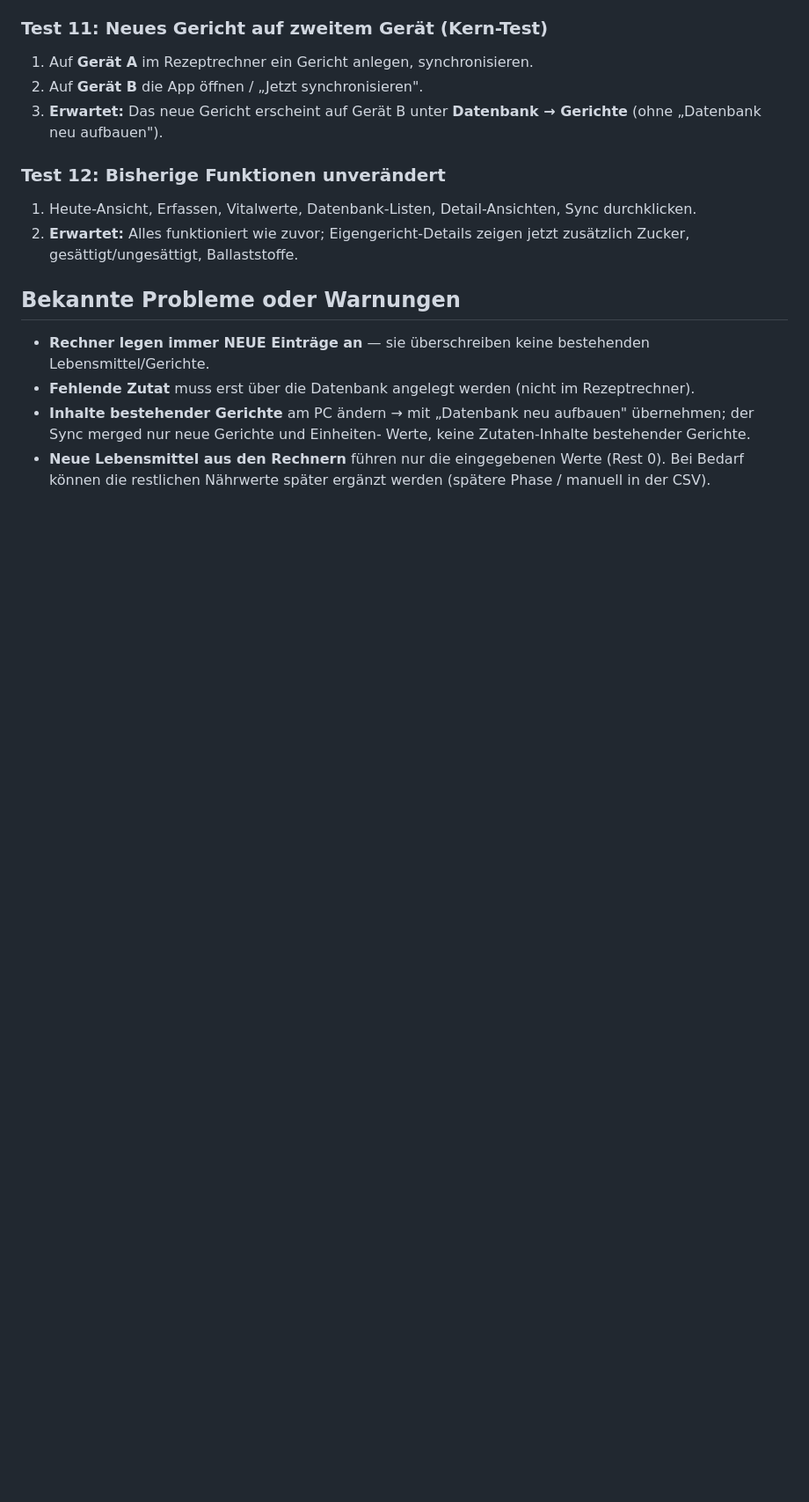
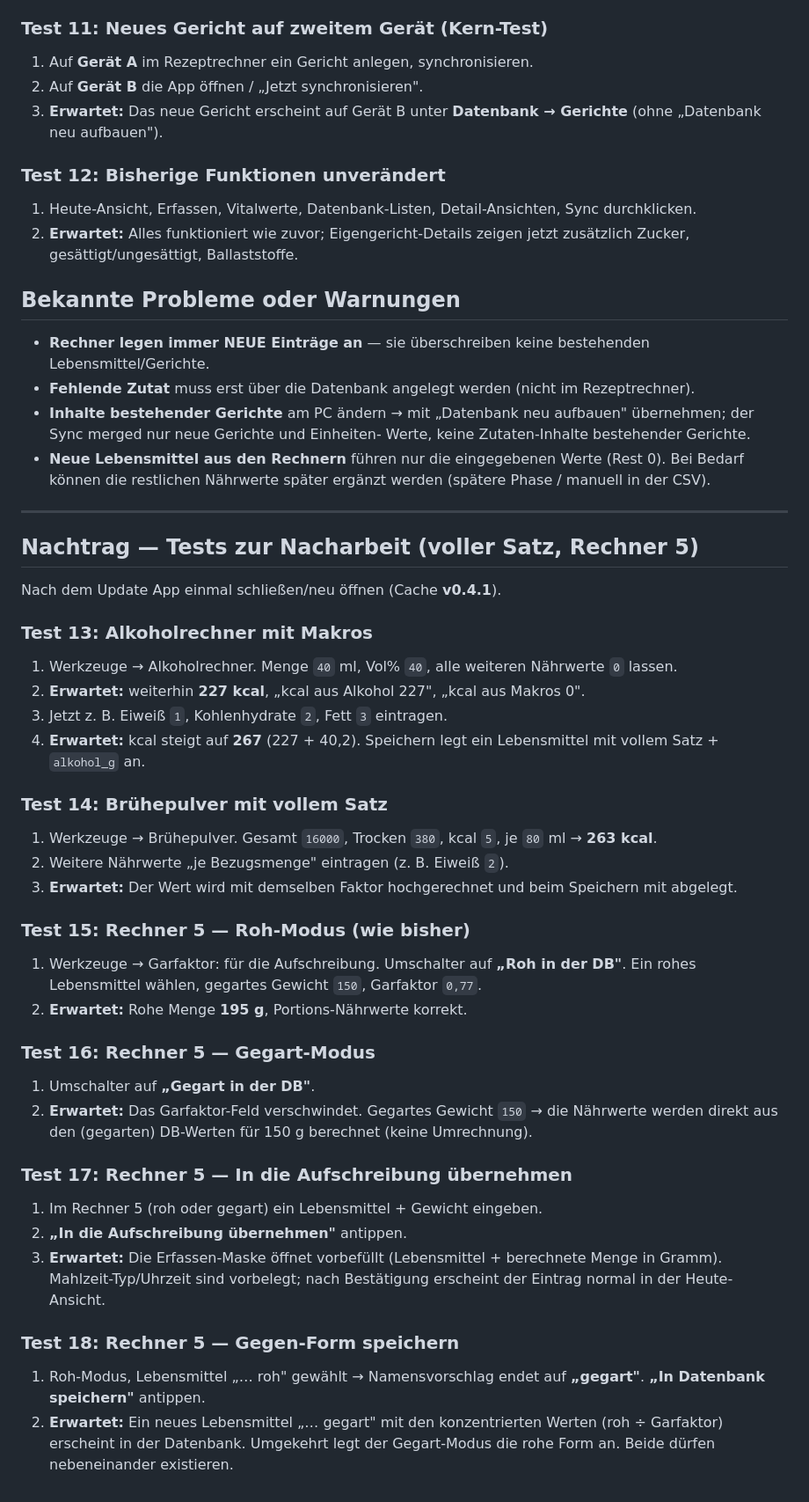
Before and after one commit to gallus-optus/aufschreibung, a Markdown page: Status/20260701_18-21_Testplan_PhaseD.md, the part around the change. Shown at 88% size. GitHub-like rendering; blank space fills up the shorter version.

```diff
--- a/Status/20260701_18-21_Testplan_PhaseD.md
+++ b/Status/20260701_18-21_Testplan_PhaseD.md
@@ -108,3 +108,51 @@
 - **Neue Lebensmittel aus den Rechnern** führen nur die eingegebenen Werte
   (Rest 0). Bei Bedarf können die restlichen Nährwerte später ergänzt
   werden (spätere Phase / manuell in der CSV).
+
+---
+
+## Nachtrag — Tests zur Nacharbeit (voller Satz, Rechner 5)
+
+Nach dem Update App einmal schließen/neu öffnen (Cache **v0.4.1**).
+
+### Test 13: Alkoholrechner mit Makros
+1. Werkzeuge → Alkoholrechner. Menge `40` ml, Vol% `40`, alle weiteren
+   Nährwerte `0` lassen.
+2. **Erwartet:** weiterhin **227 kcal**, „kcal aus Alkohol 227", „kcal aus
+   Makros 0".
+3. Jetzt z. B. Eiweiß `1`, Kohlenhydrate `2`, Fett `3` eintragen.
+4. **Erwartet:** kcal steigt auf **267** (227 + 40,2). Speichern legt ein
+   Lebensmittel mit vollem Satz + `alkohol_g` an.
+
+### Test 14: Brühepulver mit vollem Satz
+1. Werkzeuge → Brühepulver. Gesamt `16000`, Trocken `380`, kcal `5`, je
+   `80` ml → **263 kcal**.
+2. Weitere Nährwerte „je Bezugsmenge" eintragen (z. B. Eiweiß `2`).
+3. **Erwartet:** Der Wert wird mit demselben Faktor hochgerechnet und beim
+   Speichern mit abgelegt.
+
+### Test 15: Rechner 5 — Roh-Modus (wie bisher)
+1. Werkzeuge → Garfaktor: für die Aufschreibung. Umschalter auf **„Roh in
+   der DB"**. Ein rohes Lebensmittel wählen, gegartes Gewicht `150`,
+   Garfaktor `0,77`.
+2. **Erwartet:** Rohe Menge **195 g**, Portions-Nährwerte korrekt.
+
+### Test 16: Rechner 5 — Gegart-Modus
+1. Umschalter auf **„Gegart in der DB"**.
+2. **Erwartet:** Das Garfaktor-Feld verschwindet. Gegartes Gewicht `150` →
+   die Nährwerte werden direkt aus den (gegarten) DB-Werten für 150 g
+   berechnet (keine Umrechnung).
+
+### Test 17: Rechner 5 — In die Aufschreibung übernehmen
+1. Im Rechner 5 (roh oder gegart) ein Lebensmittel + Gewicht eingeben.
+2. **„In die Aufschreibung übernehmen"** antippen.
+3. **Erwartet:** Die Erfassen-Maske öffnet vorbefüllt (Lebensmittel +
+   berechnete Menge in Gramm). Mahlzeit-Typ/Uhrzeit sind vorbelegt; nach
+   Bestätigung erscheint der Eintrag normal in der Heute-Ansicht.
+
+### Test 18: Rechner 5 — Gegen-Form speichern
+1. Roh-Modus, Lebensmittel „… roh" gewählt → Namensvorschlag endet auf
+   **„gegart"**. **„In Datenbank speichern"** antippen.
+2. **Erwartet:** Ein neues Lebensmittel „… gegart" mit den konzentrierten
+   Werten (roh ÷ Garfaktor) erscheint in der Datenbank. Umgekehrt legt der
+   Gegart-Modus die rohe Form an. Beide dürfen nebeneinander existieren.
```
Also changed, not shown: README.md (+6 -4 lines), Status/20260701_18-21_Status_PhaseD.md (+43 -0 lines).
